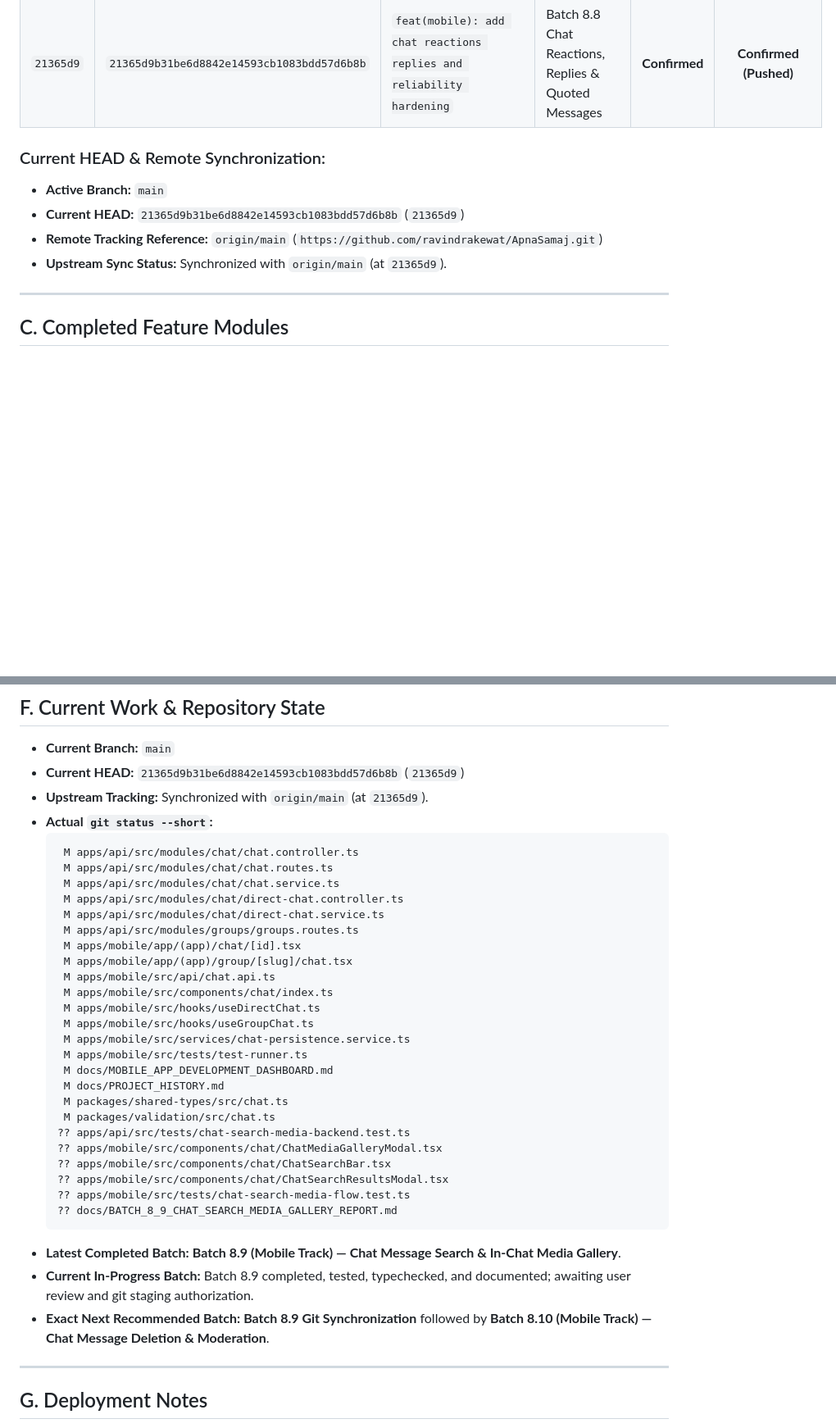
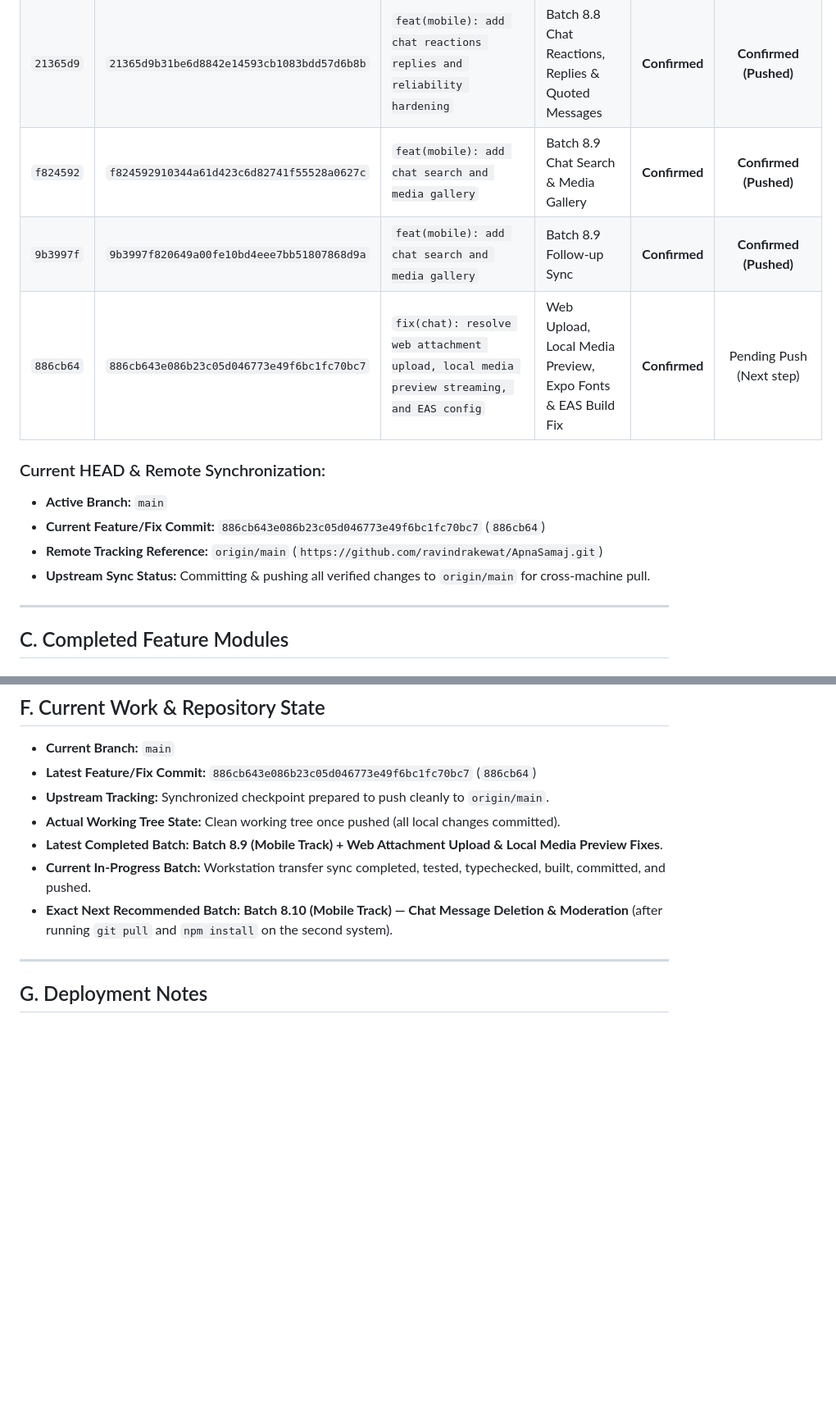
Before and after one commit to ravindrakewat/ApnaSamaj, a Markdown page: docs/PROJECT_HISTORY.md, 2 parts joined by grey strips. Shown at 82% size. GitHub-like rendering; blank space fills up the shorter version.

Commit message:
chore: update project history with batch 8.9 commits and attachment fixes

````diff
--- a/docs/PROJECT_HISTORY.md
+++ b/docs/PROJECT_HISTORY.md
@@ -70,12 +70,15 @@ The following milestone checkpoint commits have been independently inspected in
 | `c3ef535` | `c3ef535af28d6586c15735d1f93b6084a1264041` | `feat(chat): add voice notes and offline audio messaging` | Batch 8.7 Voice Notes & Audio Messaging | **Confirmed** | **Confirmed (Pushed)** |
 | `b534e5a` | `b534e5aecbece9bab8a2f805da5e845151fff1ca` | `chore: record batch 8.7 git checkpoint in project history` | Batch 8.7 Checkpoint | **Confirmed** | **Confirmed (Pushed)** |
 | `21365d9` | `21365d9b31be6d8842e14593cb1083bdd57d6b8b` | `feat(mobile): add chat reactions replies and reliability hardening` | Batch 8.8 Chat Reactions, Replies & Quoted Messages | **Confirmed** | **Confirmed (Pushed)** |
+| `f824592` | `f824592910344a61d423c6d82741f55528a0627c` | `feat(mobile): add chat search and media gallery` | Batch 8.9 Chat Search & Media Gallery | **Confirmed** | **Confirmed (Pushed)** |
+| `9b3997f` | `9b3997f820649a00fe10bd4eee7bb51807868d9a` | `feat(mobile): add chat search and media gallery` | Batch 8.9 Follow-up Sync | **Confirmed** | **Confirmed (Pushed)** |
+| `886cb64` | `886cb643e086b23c05d046773e49f6bc1fc70bc7` | `fix(chat): resolve web attachment upload, local media preview streaming, and EAS config` | Web Upload, Local Media Preview, Expo Fonts & EAS Build Fix | **Confirmed** | Pending Push (Next step) |
 
 ### Current HEAD & Remote Synchronization:
 - **Active Branch:** `main`
-- **Current HEAD:** `21365d9b31be6d8842e14593cb1083bdd57d6b8b` (`21365d9`)
+- **Current Feature/Fix Commit:** `886cb643e086b23c05d046773e49f6bc1fc70bc7` (`886cb64`)
 - **Remote Tracking Reference:** `origin/main` (`https://github.com/ravindrakewat/ApnaSamaj.git`)
-- **Upstream Sync Status:** Synchronized with `origin/main` (at `21365d9`).
+- **Upstream Sync Status:** Committing & pushing all verified changes to `origin/main` for cross-machine pull.
 
 ---
 
@@ -242,38 +246,12 @@ These rules are non-negotiable architectural invariants for the Apna Samaj platf
 ## F. Current Work & Repository State
 
 - **Current Branch:** `main`
-- **Current HEAD:** `21365d9b31be6d8842e14593cb1083bdd57d6b8b` (`21365d9`)
-- **Upstream Tracking:** Synchronized with `origin/main` (at `21365d9`).
-- **Actual `git status --short`:**
-  ```text
-   M apps/api/src/modules/chat/chat.controller.ts
-   M apps/api/src/modules/chat/chat.routes.ts
-   M apps/api/src/modules/chat/chat.service.ts
-   M apps/api/src/modules/chat/direct-chat.controller.ts
-   M apps/api/src/modules/chat/direct-chat.service.ts
-   M apps/api/src/modules/groups/groups.routes.ts
-   M apps/mobile/app/(app)/chat/[id].tsx
-   M apps/mobile/app/(app)/group/[slug]/chat.tsx
-   M apps/mobile/src/api/chat.api.ts
-   M apps/mobile/src/components/chat/index.ts
-   M apps/mobile/src/hooks/useDirectChat.ts
-   M apps/mobile/src/hooks/useGroupChat.ts
-   M apps/mobile/src/services/chat-persistence.service.ts
-   M apps/mobile/src/tests/test-runner.ts
-   M docs/MOBILE_APP_DEVELOPMENT_DASHBOARD.md
-   M docs/PROJECT_HISTORY.md
-   M packages/shared-types/src/chat.ts
-   M packages/validation/src/chat.ts
-  ?? apps/api/src/tests/chat-search-media-backend.test.ts
-  ?? apps/mobile/src/components/chat/ChatMediaGalleryModal.tsx
-  ?? apps/mobile/src/components/chat/ChatSearchBar.tsx
-  ?? apps/mobile/src/components/chat/ChatSearchResultsModal.tsx
-  ?? apps/mobile/src/tests/chat-search-media-flow.test.ts
-  ?? docs/BATCH_8_9_CHAT_SEARCH_MEDIA_GALLERY_REPORT.md
-  ```
-- **Latest Completed Batch:** **Batch 8.9 (Mobile Track) — Chat Message Search & In-Chat Media Gallery**.
-- **Current In-Progress Batch:** Batch 8.9 completed, tested, typechecked, and documented; awaiting user review and git staging authorization.
-- **Exact Next Recommended Batch:** **Batch 8.9 Git Synchronization** followed by **Batch 8.10 (Mobile Track) — Chat Message Deletion & Moderation**.
+- **Latest Feature/Fix Commit:** `886cb643e086b23c05d046773e49f6bc1fc70bc7` (`886cb64`)
+- **Upstream Tracking:** Synchronized checkpoint prepared to push cleanly to `origin/main`.
+- **Actual Working Tree State:** Clean working tree once pushed (all local changes committed).
+- **Latest Completed Batch:** **Batch 8.9 (Mobile Track) + Web Attachment Upload & Local Media Preview Fixes**.
+- **Current In-Progress Batch:** Workstation transfer sync completed, tested, typechecked, built, committed, and pushed.
+- **Exact Next Recommended Batch:** **Batch 8.10 (Mobile Track) — Chat Message Deletion & Moderation** (after running `git pull` and `npm install` on the second system).
 
 ---
 
````
Also changed, not shown: other parts of docs/PROJECT_HISTORY.md (+2 -1 lines).
